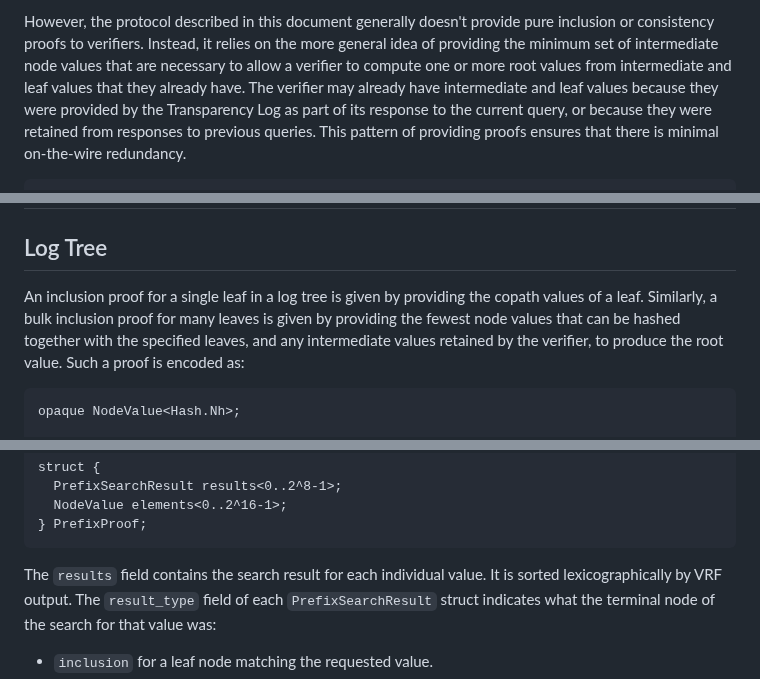
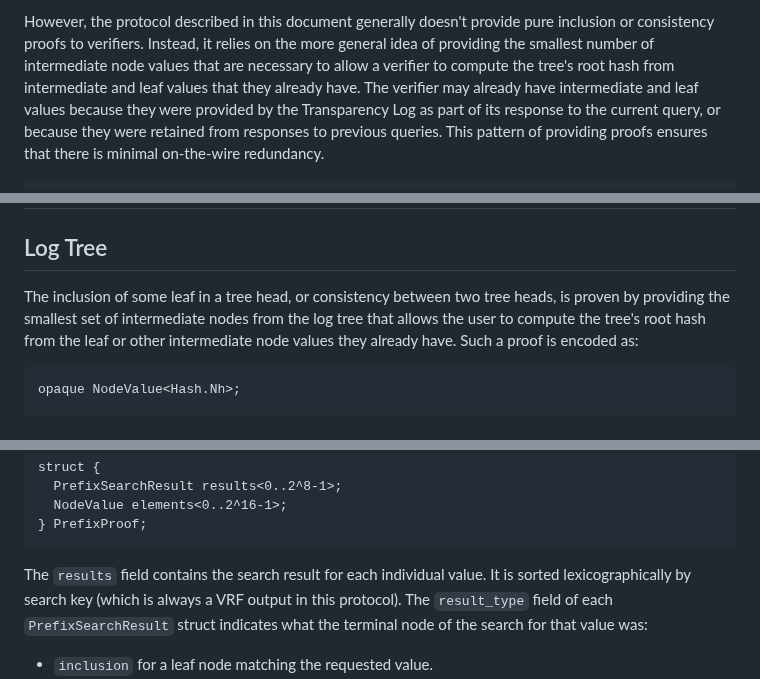
Before and after one commit to Bren2010/draft-keytrans, a Markdown page: draft-ietf-keytrans-protocol.md, 3 parts joined by grey strips. Drawn GitHub-style.

Commit message:
Editorial

```diff
--- a/draft-ietf-keytrans-protocol.md
+++ b/draft-ietf-keytrans-protocol.md
@@ -230,8 +230,8 @@ value.
 
 However, the protocol described in this document generally doesn't provide pure
 inclusion or consistency proofs to verifiers. Instead, it relies on the more
-general idea of providing the minimum set of intermediate node values that are
-necessary to allow a verifier to compute one or more root values from
+general idea of providing the smallest number of intermediate node values that are
+necessary to allow a verifier to compute the tree's root hash from
 intermediate and leaf values that they already have. The verifier may already have
 intermediate and leaf values because they were provided by the Transparency Log as
 part of its response to the current query, or because they were retained from
@@ -1208,11 +1208,10 @@ nodeValue(node):
 
 ## Log Tree
 
-An inclusion proof for a single leaf in a log tree is given by providing the
-copath values of a leaf. Similarly, a bulk inclusion proof for many
-leaves is given by providing the fewest node values that can be hashed together
-with the specified leaves, and any intermediate values retained by the verifier,
-to produce the root value. Such a proof is encoded as:
+The inclusion of some leaf in a tree head, or consistency between two tree
+heads, is proven by providing the smallest set of intermediate nodes from the
+log tree that allows the user to compute the tree's root hash from the leaf or
+other intermediate node values they already have. Such a proof is encoded as:
 
 ~~~ tls-presentation
 opaque NodeValue<Hash.Nh>;
@@ -1263,9 +1262,9 @@ struct {
 ~~~
 
 The `results` field contains the search result for each individual value. It is
-sorted lexicographically by VRF output. The `result_type` field of each
-`PrefixSearchResult` struct indicates what the terminal node of the search for
-that value was:
+sorted lexicographically by search key (which is always a VRF output in this
+protocol). The `result_type` field of each `PrefixSearchResult` struct indicates
+what the terminal node of the search for that value was:
 
 - `inclusion` for a leaf node matching the requested value.
 - `nonInclusionLeaf` for a leaf node not matching the requested value. In this
```
Also changed, not shown: other parts of draft-ietf-keytrans-protocol.md (+2 -2 lines).
